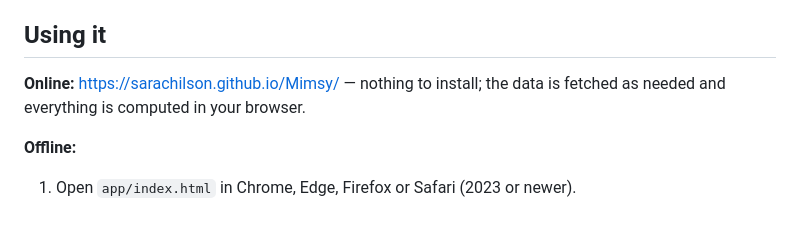
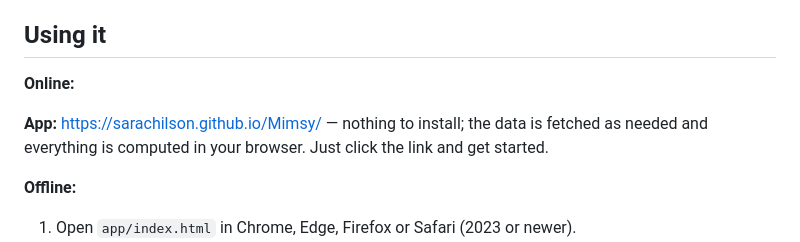
Before and after one commit to sarachilson/Mimsy, a Markdown page: README.md, the part around the change. GitHub-like rendering; blank space fills up the shorter version.

```diff
--- a/README.md
+++ b/README.md
@@ -17,7 +17,9 @@ Email: mimsy.pseudowords@gmail.com
 
 ## Using it
 
-**Online:** https://sarachilson.github.io/Mimsy/ — nothing to install; the data is fetched as needed and everything is computed in your browser.
+**Online:**
+
+**App:** https://sarachilson.github.io/Mimsy/ — nothing to install; the data is fetched as needed and everything is computed in your browser. Just click the link and get started.
 
 **Offline:**
 
```
